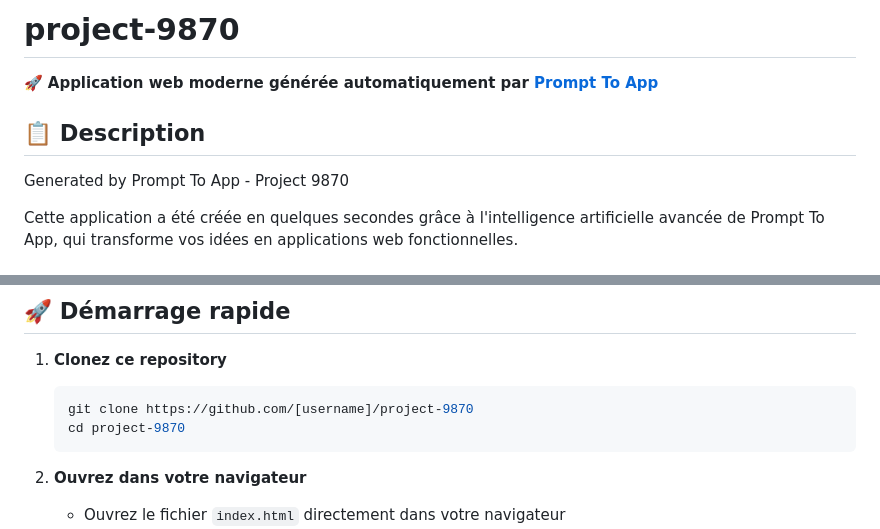
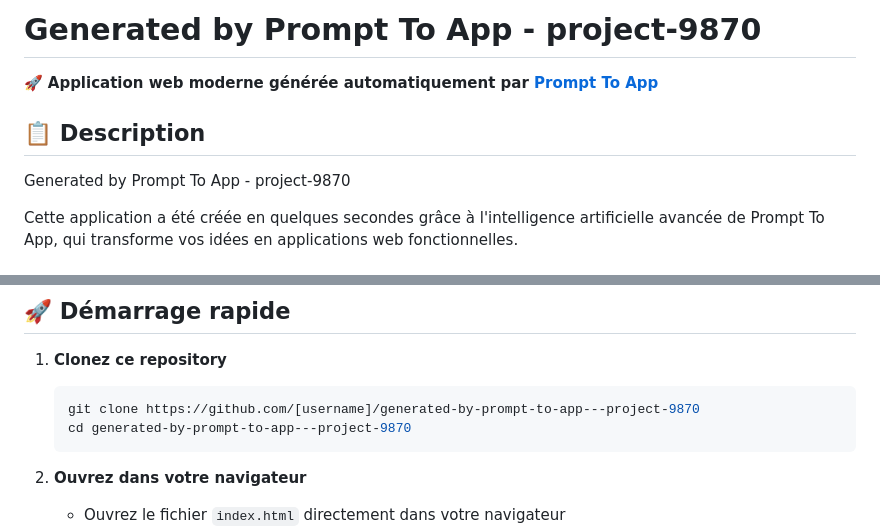
Before and after one commit to steelyx76-boop/project-9990, a Markdown page: README.md, 2 parts joined by grey strips. Drawn GitHub-style.

````diff
--- a/README.md
+++ b/README.md
@@ -1,10 +1,10 @@
-# project-9870
+# Generated by Prompt To App - project-9870
 
 🚀 **Application web moderne générée automatiquement par [Prompt To App](https://prompt-to-app.com)**
 
 ## 📋 Description
 
-Generated by Prompt To App - Project 9870
+Generated by Prompt To App - project-9870
 
 Cette application a été créée en quelques secondes grâce à l'intelligence artificielle avancée de Prompt To App, qui transforme vos idées en applications web fonctionnelles.
 
@@ -33,8 +33,8 @@ Cette application a été créée en quelques secondes grâce à l'intelligence
 
 1. **Clonez ce repository**
    ```bash
-   git clone https://github.com/[username]/project-9870
-   cd project-9870
+   git clone https://github.com/[username]/generated-by-prompt-to-app---project-9870
+   cd generated-by-prompt-to-app---project-9870
    ```
 
 2. **Ouvrez dans votre navigateur**
````
